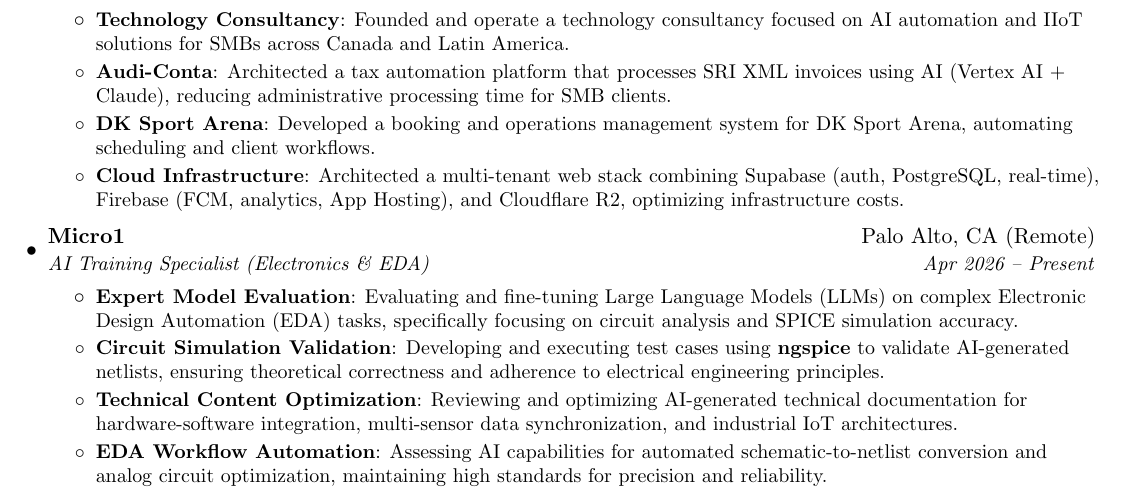
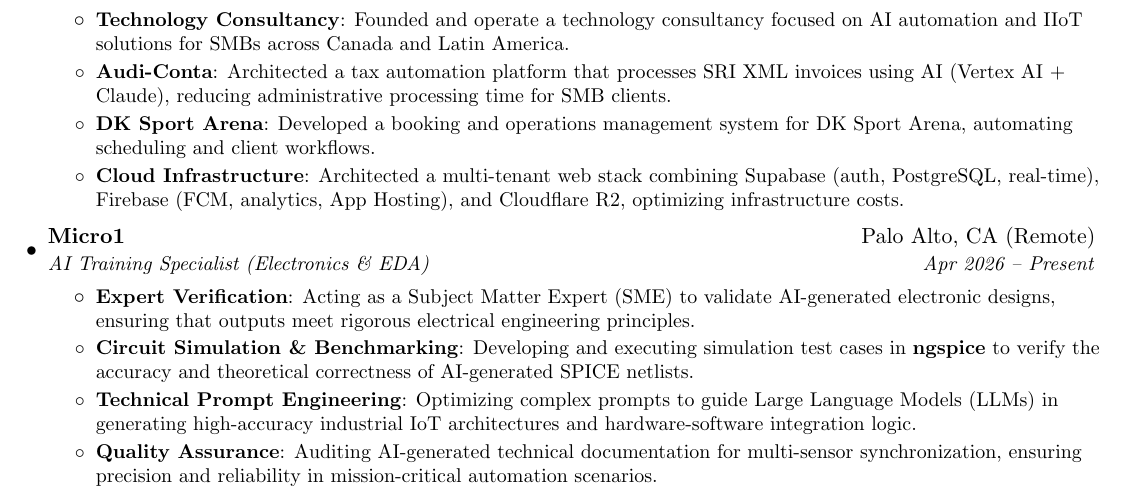
Before and after one commit to DylanN25/resume-cicd-automation, a LaTeX document (src/JosephNaranjo_Software_FullStack.tex): part of page 1 of 2, cut so that both start at the same text. Compiled offline with pdfLaTeX.

Commit message:
Revise AI Training Specialist role details
Updated job title and responsibilities for AI Training Specialist role, enhancing clarity and detail in the resume.

```diff
--- a/src/JosephNaranjo_Software_FullStack.tex
+++ b/src/JosephNaranjo_Software_FullStack.tex
@@ -113,19 +113,19 @@
       {Architected a multi-tenant web stack combining Supabase (auth, PostgreSQL, real-time), Firebase (FCM, analytics, App Hosting), and Cloudflare R2, optimizing infrastructure costs.}
   \resumeItemListEnd
 
-%--- Micro1 ---
+%--- Micro1 (AI Trainer - Honesto y Potente) ---
 \resumeSubheading
     {Micro1}{Palo Alto, CA (Remote)}
     {AI Training Specialist (Electronics \& EDA)}{Apr 2026 -- Present}
   \resumeItemListStart
-    \resumeItem{Expert Model Evaluation}
-      {Evaluating and fine-tuning Large Language Models (LLMs) on complex Electronic Design Automation (EDA) tasks, specifically focusing on circuit analysis and SPICE simulation accuracy.}
-    \resumeItem{Circuit Simulation Validation}
-      {Developing and executing test cases using \textbf{ngspice} to validate AI-generated netlists, ensuring theoretical correctness and adherence to electrical engineering principles.}
-    \resumeItem{Technical Content Optimization}
-      {Reviewing and optimizing AI-generated technical documentation for hardware-software integration, multi-sensor data synchronization, and industrial IoT architectures.}
-    \resumeItem{EDA Workflow Automation}
-      {Assessing AI capabilities for automated schematic-to-netlist conversion and analog circuit optimization, maintaining high standards for precision and reliability.}
+    \resumeItem{Expert Verification}
+      {Acting as a Subject Matter Expert (SME) to validate AI-generated electronic designs, ensuring that outputs meet rigorous electrical engineering principles.}
+    \resumeItem{Circuit Simulation \& Benchmarking}
+      {Developing and executing simulation test cases in \textbf{ngspice} to verify the accuracy and theoretical correctness of AI-generated SPICE netlists.}
+    \resumeItem{Technical Prompt Engineering}
+      {Optimizing complex prompts to guide Large Language Models (LLMs) in generating high-accuracy industrial IoT architectures and hardware-software integration logic.}
+    \resumeItem{Quality Assurance}
+      {Auditing AI-generated technical documentation for multi-sensor synchronization, ensuring precision and reliability in mission-critical automation scenarios.}
   \resumeItemListEnd
 
 \resumeSubHeadingListEnd
```
